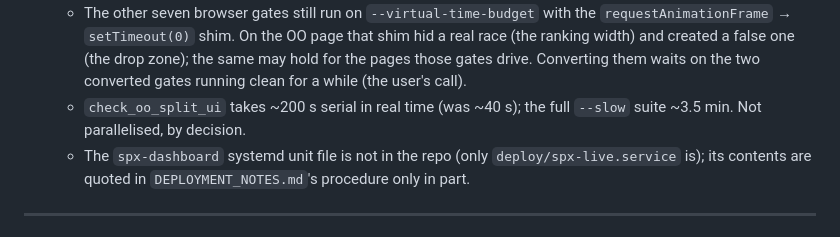
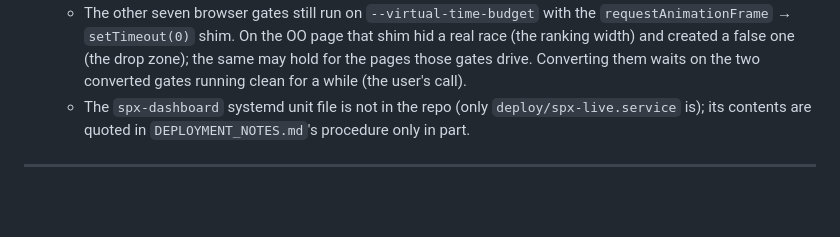
Before and after one commit to trade4ticks/spx_analysis_dashboard, a Markdown page: CLAUDE.md, the part around the change. Drawn GitHub-style; blank space fills up the shorter version.

Commit message:
CLAUDE.md: drop the split-gate runtime open item (parallel loads brought it to ~70 s)
Co-Authored-By: Claude Opus 5.5 <noreply@anthropic.com>

```diff
--- a/CLAUDE.md
+++ b/CLAUDE.md
@@ -1706,8 +1706,6 @@ bar-count rule would restore exactly the hiding this removed.
      race (the ranking width) and created a false one (the drop zone); the same may hold
      for the pages those gates drive. Converting them waits on the two converted gates
      running clean for a while (the user's call).
-   - `check_oo_split_ui` takes ~200 s serial in real time (was ~40 s); the full `--slow`
-     suite ~3.5 min. Not parallelised, by decision.
    - The `spx-dashboard` systemd unit file is not in the repo (only `deploy/spx-live.service`
      is); its contents are quoted in `DEPLOYMENT_NOTES.md`'s procedure only in part.
 
```
